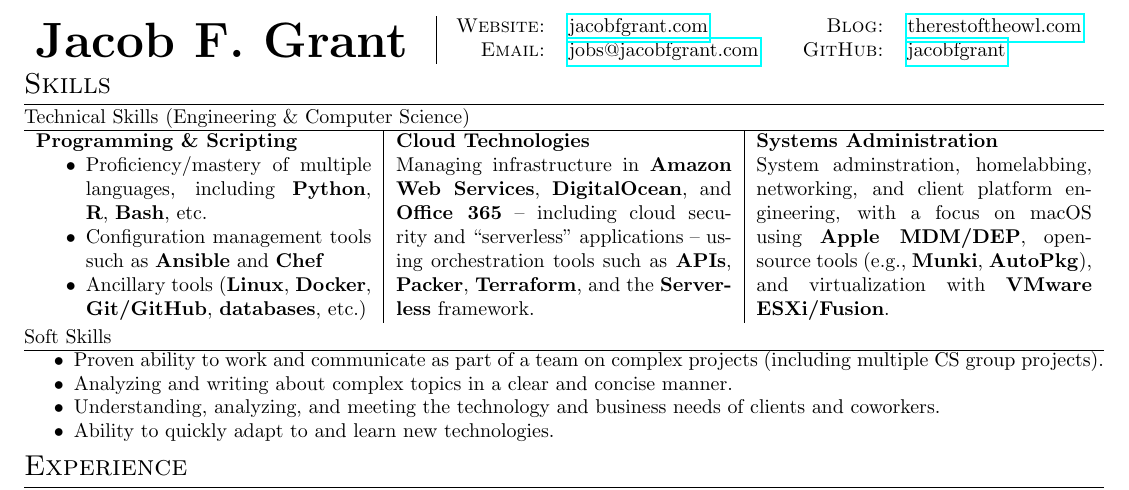
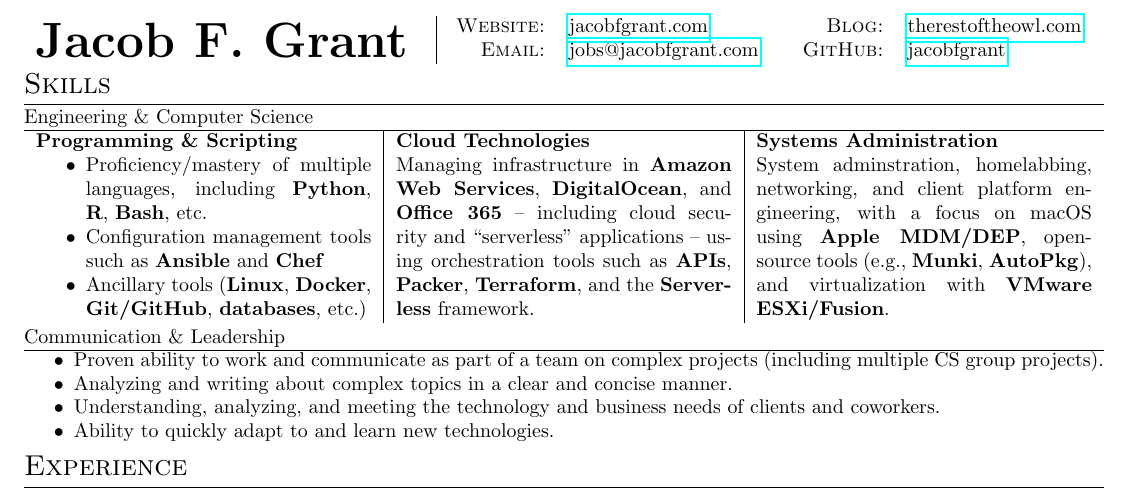
Before and after one commit to jacobfgrant/cv, a LaTeX CV (cv.tex): part of the page, cut so that both start at the same text. Compiled offline with pdfLaTeX.

Commit message:
Update Skills subsection names
Change the names of the subsections for technical and soft skills to
make them more descriptive and clear.

```diff
--- a/cv.tex
+++ b/cv.tex
@@ -91,7 +91,7 @@
 \section{Skills} % Skills section
 
 
-\subsection{Technical Skills (Engineering \& Computer Science)}
+\subsection{Engineering \& Computer Science}
 
 \begin{tabularx}{\linewidth}{
     >{\hsize=1\hsize}X|% 50% of 3\hsize
@@ -127,7 +127,7 @@
 \end{tabularx}
 
 
-\subsection{Soft Skills}
+\subsection{Communication \& Leadership}
 
 \begin{itemize}
 
```
